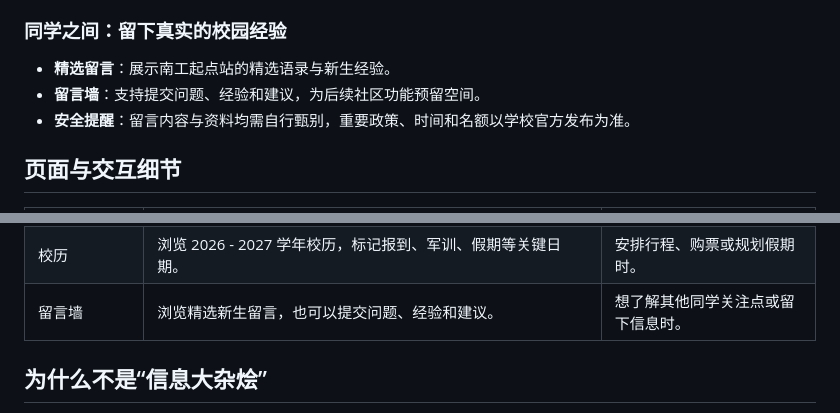
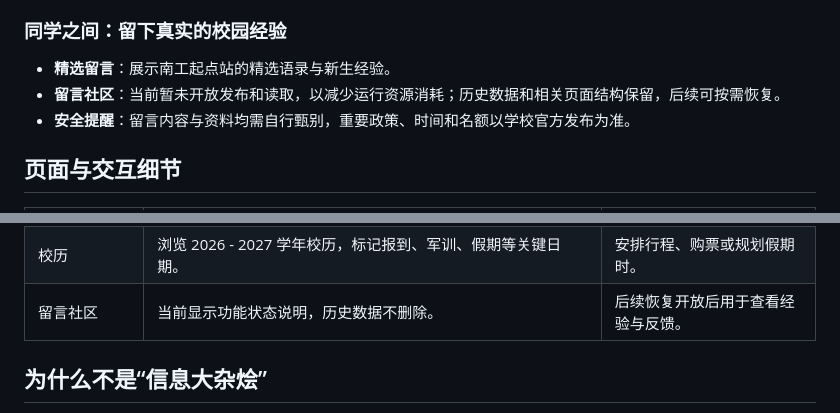
Before and after one commit to z-y-m-123/njtech-freshman-2026, a Markdown page: README.md, 2 parts joined by grey strips. Rendered like a GitHub page.

Commit message:
docs: reflect current site features

```diff
--- a/README.md
+++ b/README.md
@@ -56,7 +56,7 @@
 ### 同学之间：留下真实的校园经验
 
 - **精选留言**：展示南工起点站的精选语录与新生经验。
-- **留言墙**：支持提交问题、经验和建议，为后续社区功能预留空间。
+- **留言社区**：当前暂未开放发布和读取，以减少运行资源消耗；历史数据和相关页面结构保留，后续可按需恢复。
 - **安全提醒**：留言内容与资料均需自行甄别，重要政策、时间和名额以学校官方发布为准。
 
 ## 页面与交互细节
@@ -75,7 +75,7 @@
 | 升学去向 | 按学院查公开荣誉榜和原始图片，区分升学、推免、统考与出国（境）信息。 | 选专业、了解学院发展方向时。 |
 | 学院导航 | 从学部进入学院官网、通知公告与培养方案入口。 | 查询本专业课程、学分和学院通知时。 |
 | 校历 | 浏览 2026 - 2027 学年校历，标记报到、军训、假期等关键日期。 | 安排行程、购票或规划假期时。 |
-| 留言墙 | 浏览精选新生留言，也可以提交问题、经验和建议。 | 想了解其他同学关注点或留下信息时。 |
+| 留言社区 | 当前显示功能状态说明，历史数据不删除。 | 后续恢复开放后用于查看经验与反馈。 |
 
 ## 为什么不是“信息大杂烩”
 
```
